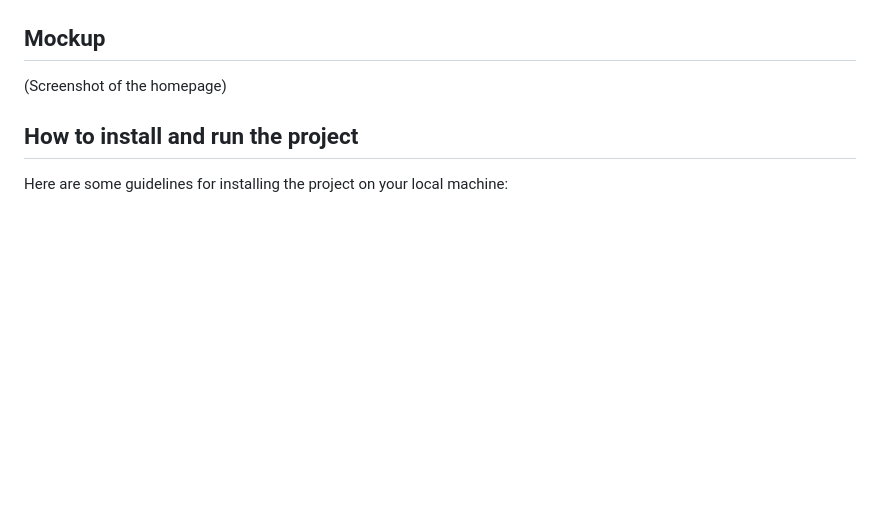
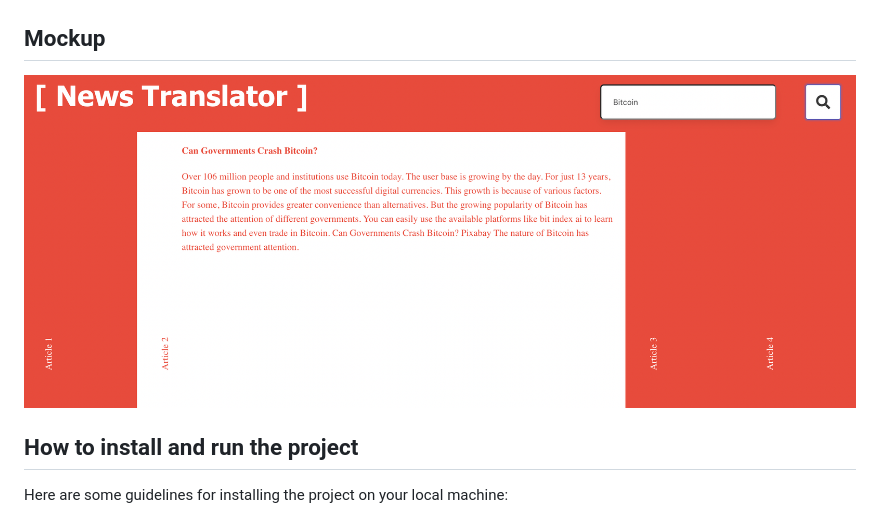
Before and after one commit to sanam1060/team-project-one, a Markdown page: README.md, the part around the change. GitHub-like rendering; pictures changed too: assets/images/Screenshot - News Translator.png (added); blank space fills up the shorter version.

Commit message:
add an image to the readme file

```diff
--- a/README.md
+++ b/README.md
@@ -29,7 +29,7 @@ Project is created using:
 * jQuery
 
 ## Mockup
-(Screenshot of the homepage)
+![News-Translator-home-page](./assets/images/Screenshot%20-%20News%20Translator.png)
 
 ## How to install and run the project
 Here are some guidelines for installing the project on your local machine:
```
Also changed, not shown: 2 other files.
